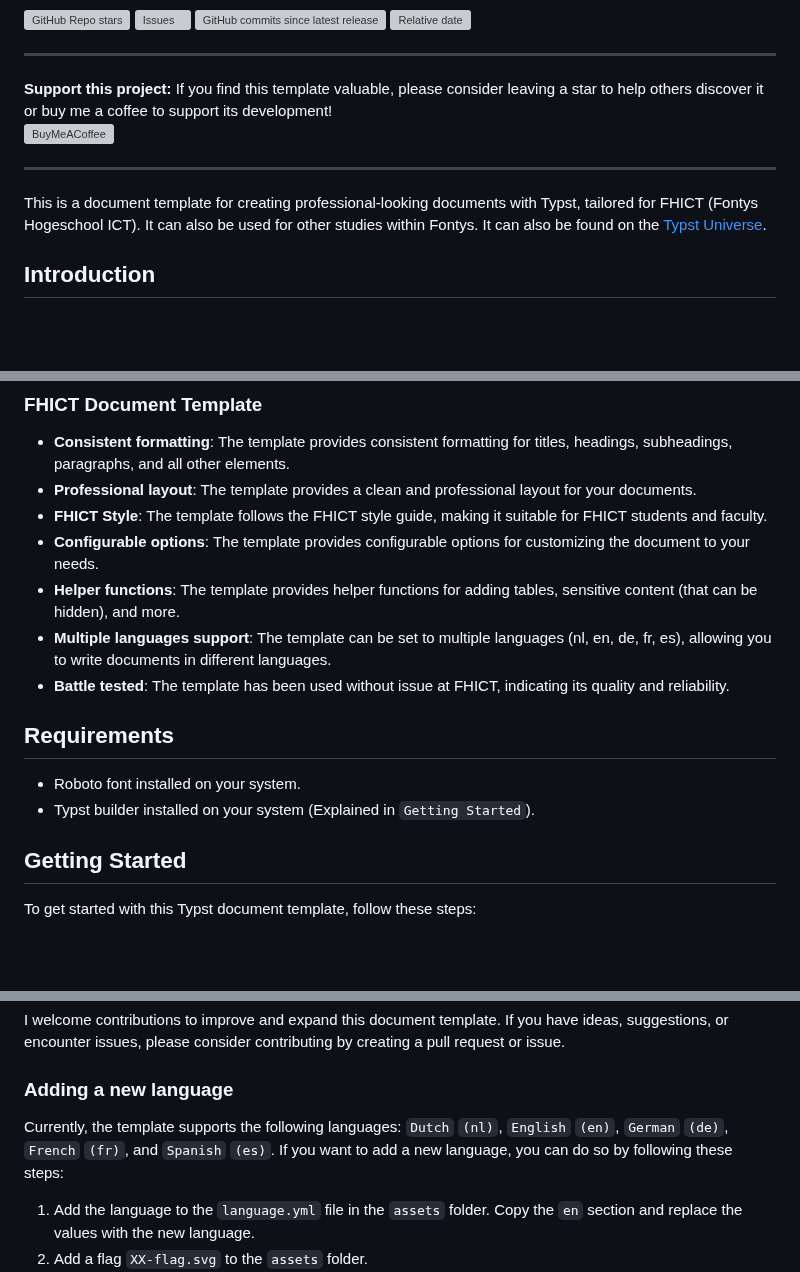
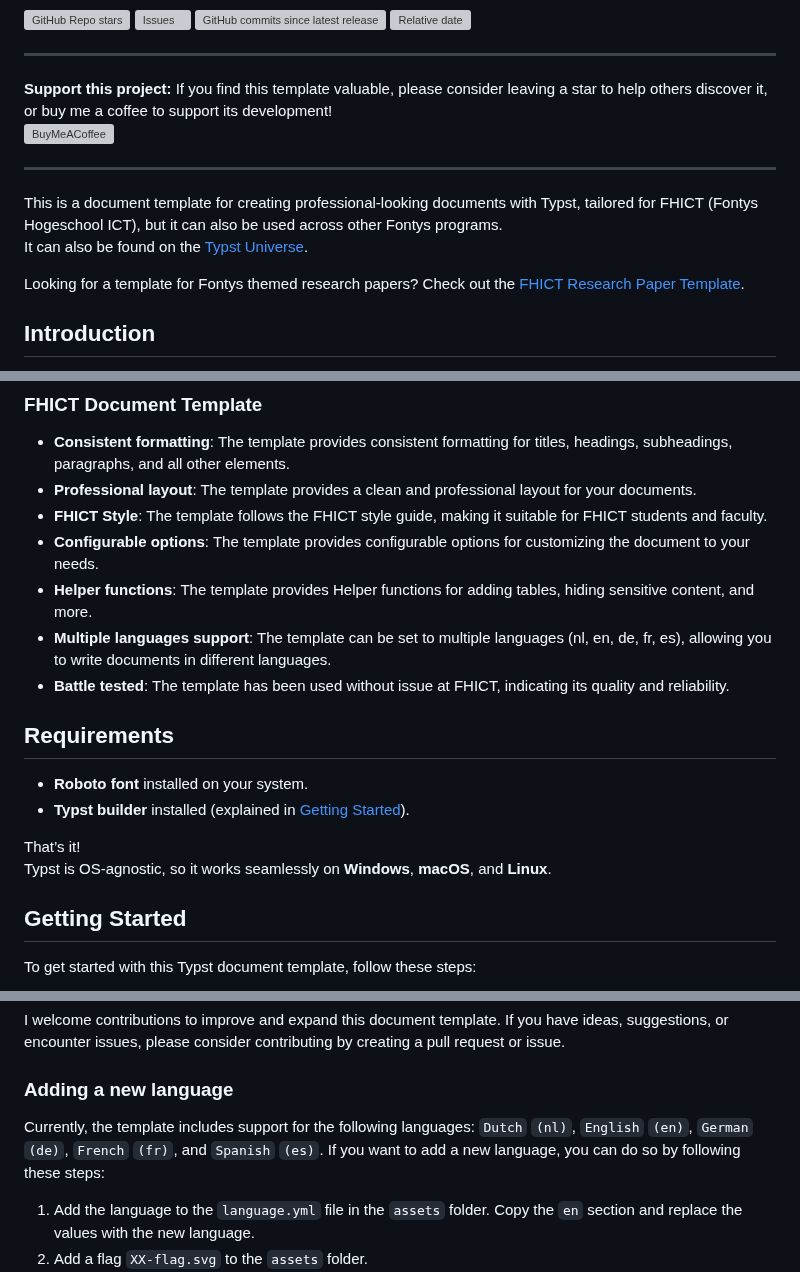
Before and after one commit to TomVer99/FHICT-typst-template, a Markdown page: README.md, 3 parts joined by grey strips. GitHub-like rendering; blank space fills up the shorter version; grey boxes are pictures that could not be loaded.

Commit message:
Enhance README.md: Improve clarity and formatting in support section and language support details

```diff
--- a/README.md
+++ b/README.md
@@ -15,12 +15,16 @@
 
 ---
 
-**Support this project:** If you find this template valuable, please consider leaving a star to help others discover it or buy me a coffee to support its development!\
+**Support this project:** If you find this template valuable, please consider leaving a star to help others discover it,\
+or buy me a coffee to support its development!\
 [![BuyMeACoffee](https://raw.githubusercontent.com/pachadotdev/buymeacoffee-badges/main/bmc-yellow.svg)](https://www.buymeacoffee.com/tomver)
 
 ---
 
-This is a document template for creating professional-looking documents with Typst, tailored for FHICT (Fontys Hogeschool ICT). It can also be used for other studies within Fontys. It can also be found on the [Typst Universe](https://typst.app/universe/package/unofficial-fhict-document-template).
+This is a document template for creating professional-looking documents with Typst, tailored for FHICT (Fontys Hogeschool ICT), but it can also be used across other Fontys programs.\
+It can also be found on the [Typst Universe](https://typst.app/universe/package/unofficial-fhict-document-template).
+
+Looking for a template for Fontys themed research papers? Check out the [FHICT Research Paper Template](https://github.com/TomVer99/Fontys-paper-template).
 
 ## Introduction
 
@@ -46,14 +50,17 @@ Creating well-structured and visually appealing documents is crucial in academic
 - **Professional layout**: The template provides a clean and professional layout for your documents.
 - **FHICT Style**: The template follows the FHICT style guide, making it suitable for FHICT students and faculty.
 - **Configurable options**: The template provides configurable options for customizing the document to your needs.
-- **Helper functions**: The template provides helper functions for adding tables, sensitive content (that can be hidden), and more.
+- **Helper functions**: The template provides Helper functions for adding tables, hiding sensitive content, and more.
 - **Multiple languages support**: The template can be set to multiple languages (nl, en, de, fr, es), allowing you to write documents in different languages.
 - **Battle tested**: The template has been used without issue at FHICT, indicating its quality and reliability.
 
 ## Requirements
 
-- Roboto font installed on your system.
-- Typst builder installed on your system (Explained in `Getting Started`).
+- **Roboto font** installed on your system.
+- **Typst builder** installed (explained in [Getting Started](#getting-started)).
+
+That’s it!
+Typst is OS-agnostic, so it works seamlessly on **Windows**, **macOS**, and **Linux**.
 
 ## Getting Started
 
@@ -78,7 +85,7 @@ I welcome contributions to improve and expand this document template. If you hav
 
 ### Adding a new language
 
-Currently, the template supports the following languages: `Dutch` `(nl)`, `English` `(en)`, `German` `(de)`, `French` `(fr)`, and `Spanish` `(es)`. If you want to add a new language, you can do so by following these steps:
+Currently, the template includes support for the following languages: `Dutch` `(nl)`, `English` `(en)`, `German` `(de)`, `French` `(fr)`, and `Spanish` `(es)`. If you want to add a new language, you can do so by following these steps:
 
 1. Add the language to the `language.yml` file in the `assets` folder. Copy the `en` section and replace the values with the new language.
 2. Add a flag `XX-flag.svg` to the `assets` folder.
```
